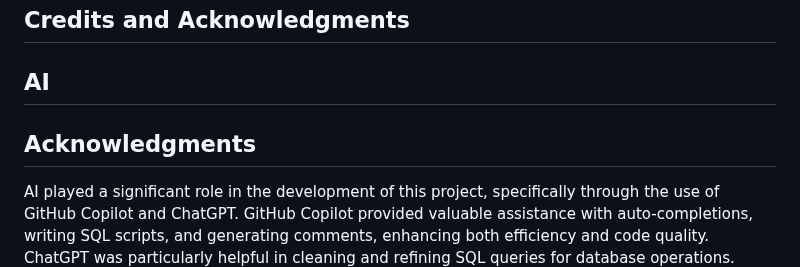
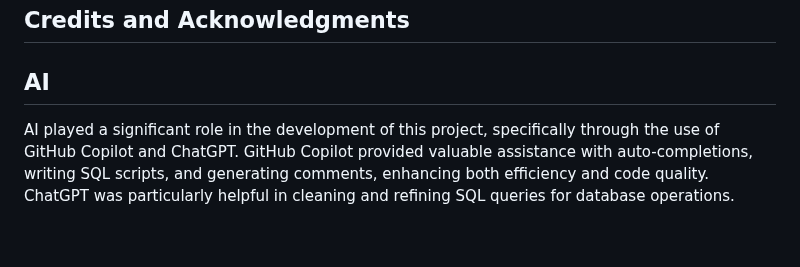
Before and after one commit to OluwatomisinAtamamen/hevyhiiter, a Markdown page: README.md, the part around the change. Rendered like a GitHub page; blank space fills up the shorter version.

```diff
--- a/README.md
+++ b/README.md
@@ -111,8 +111,6 @@ Another challenge was implementing the timer functionality for workout sessions,
 ## Credits and Acknowledgments
 ## AI
 
-## Acknowledgments
-
 AI played a significant role in the development of this project, specifically through the use of GitHub Copilot and ChatGPT. GitHub Copilot provided valuable assistance with auto-completions, writing SQL scripts, and generating comments, enhancing both efficiency and code quality. ChatGPT was particularly helpful in cleaning and refining SQL queries for database operations.
 
 ### AI Usage Examples
```
